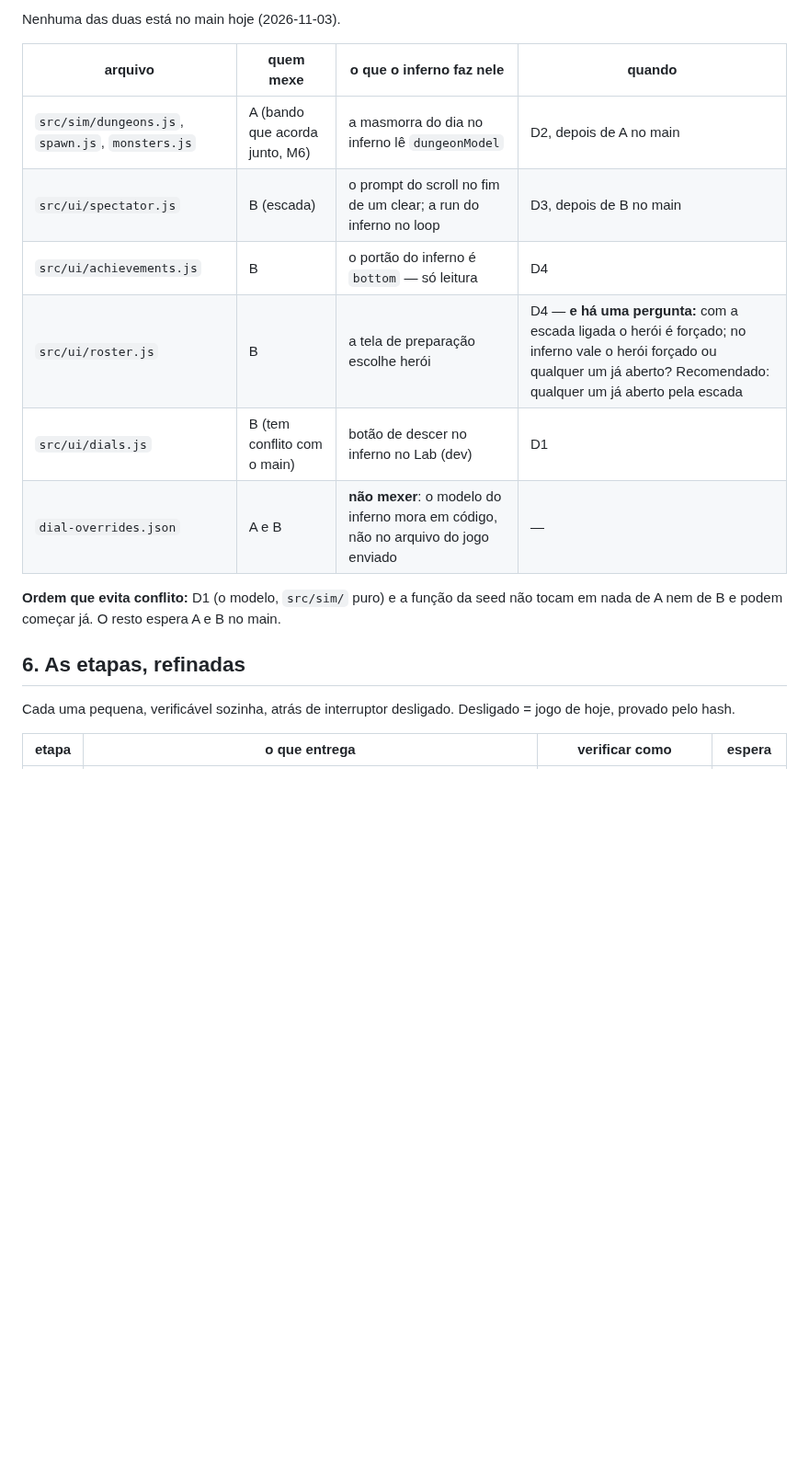
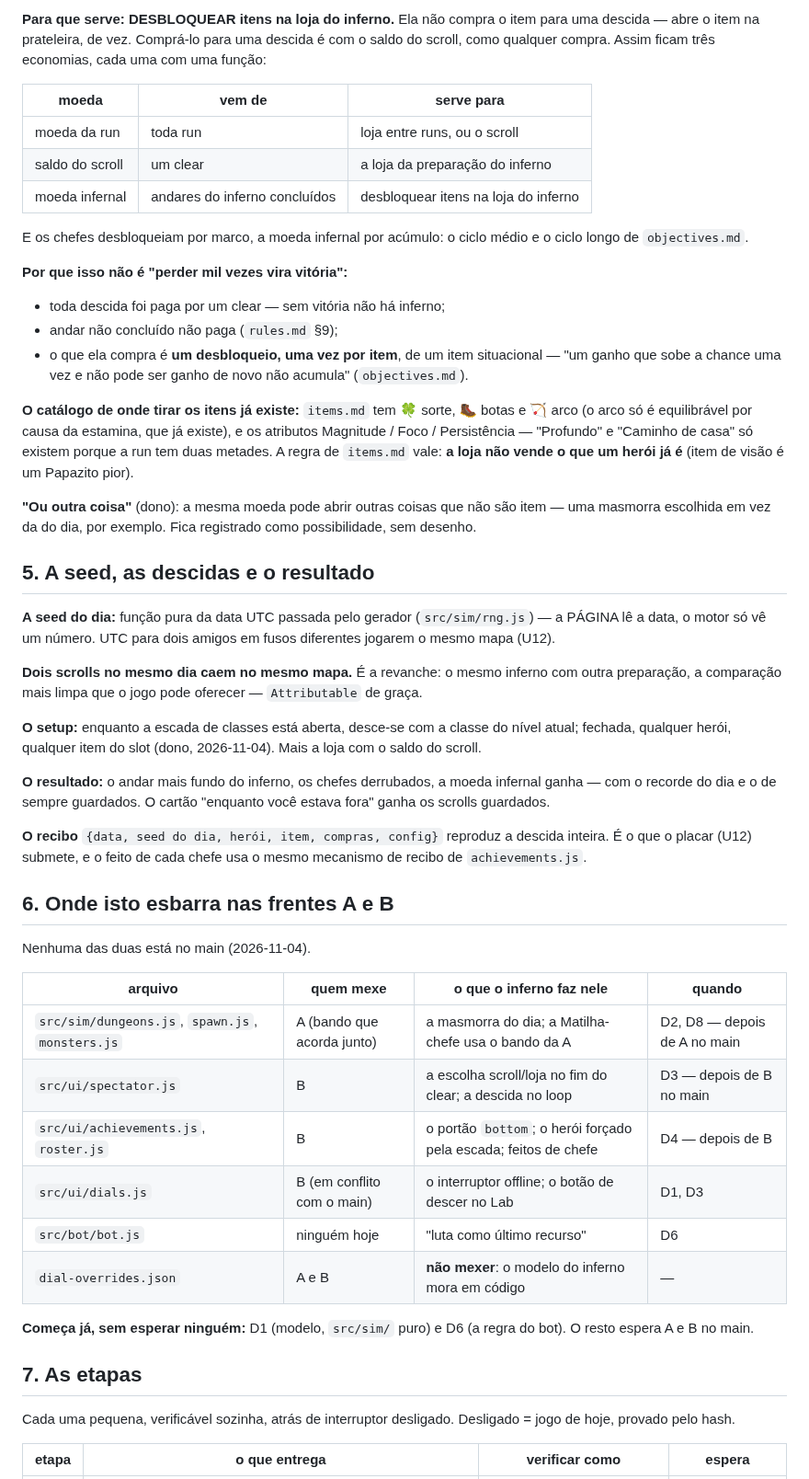
Before and after one commit to dravendraven/rogulidle, a Markdown page: docs/project/inferno.md, the part around one of its changes. Shown at 92% size. Rendered like a GitHub page; blank space fills up the shorter version.

```diff
--- a/docs/project/inferno.md
+++ b/docs/project/inferno.md
@@ -172,20 +177,75 @@ feito que já existe (`achievements.js`).
 
-Nenhuma das duas está no main hoje (2026-11-03).
+**Para que serve: DESBLOQUEAR itens na loja do inferno.** Ela não compra o
+item para uma descida — abre o item na prateleira, de vez. Comprá-lo para
+uma descida é com o saldo do scroll, como qualquer compra. Assim ficam três
+economias, cada uma com uma função:
+
+| moeda | vem de | serve para |
+|---|---|---|
+| moeda da run | toda run | loja entre runs, ou o scroll |
+| saldo do scroll | um clear | a loja da preparação do inferno |
+| moeda infernal | andares do inferno concluídos | desbloquear itens na loja do inferno |
+
+E os chefes desbloqueiam por marco, a moeda infernal por acúmulo: o ciclo
+médio e o ciclo longo de `objectives.md`.
+
+**Por que isso não é "perder mil vezes vira vitória":**
+- toda descida foi paga por um clear — sem vitória não há inferno;
+- andar não concluído não paga (`rules.md` §9);
+- o que ela compra é **um desbloqueio, uma vez por item**, de um item
+  situacional — "um ganho que sobe a chance uma vez e não pode ser ganho de
+  novo não acumula" (`objectives.md`).
+
+**O catálogo de onde tirar os itens já existe:** `items.md` tem 🍀 sorte,
+🥾 botas e 🏹 arco (o arco só é equilibrável por causa da estamina, que já
+existe), e os atributos Magnitude / Foco / Persistência — "Profundo" e
+"Caminho de casa" só existem porque a run tem duas metades. A regra de
+`items.md` vale: **a loja não vende o que um herói já é** (item de visão é
+um Papazito pior).
+
+**"Ou outra coisa"** (dono): a mesma moeda pode abrir outras coisas que não
+são item — uma masmorra escolhida em vez da do dia, por exemplo. Fica
+registrado como possibilidade, sem desenho.
+
+## 5. A seed, as descidas e o resultado
+
+**A seed do dia:** função pura da data UTC passada pelo gerador
+(`src/sim/rng.js`) — a PÁGINA lê a data, o motor só vê um número. UTC para
+dois amigos em fusos diferentes jogarem o mesmo mapa (U12).
+
+**Dois scrolls no mesmo dia caem no mesmo mapa.** É a revanche: o mesmo
+inferno com outra preparação, a comparação mais limpa que o jogo pode
+oferecer — `Attributable` de graça.
+
+**O setup:** enquanto a escada de classes está aberta, desce-se com a classe
+do nível atual; fechada, qualquer herói, qualquer item do slot (dono,
+2026-11-04). Mais a loja com o saldo do scroll.
+
+**O resultado:** o andar mais fundo do inferno, os chefes derrubados, a
+moeda infernal ganha — com o recorde do dia e o de sempre guardados. O cartão
+"enquanto você estava fora" ganha os scrolls guardados.
+
+**O recibo** `{data, seed do dia, herói, item, compras, config}` reproduz a
+descida inteira. É o que o placar (U12) submete, e o feito de cada chefe
+usa o mesmo mecanismo de recibo de `achievements.js`.
+
+## 6. Onde isto esbarra nas frentes A e B
+
+Nenhuma das duas está no main (2026-11-04).
 
 | arquivo | quem mexe | o que o inferno faz nele | quando |
 |---|---|---|---|
-| `src/sim/dungeons.js`, `spawn.js`, `monsters.js` | A (bando que acorda junto, M6) | a masmorra do dia no inferno lê `dungeonModel` | D2, depois de A no main |
-| `src/ui/spectator.js` | B (escada) | o prompt do scroll no fim de um clear; a run do inferno no loop | D3, depois de B no main |
-| `src/ui/achievements.js` | B | o portão do inferno é `bottom` — só leitura | D4 |
-| `src/ui/roster.js` | B | a tela de preparação escolhe herói | D4 — **e há uma pergunta:** com a escada ligada o herói é forçado; no inferno vale o herói forçado ou qualquer um já aberto? Recomendado: qualquer um já aberto pela escada |
-| `src/ui/dials.js` | B (tem conflito com o main) | botão de descer no inferno no Lab (dev) | D1 |
-| `dial-overrides.json` | A e B | **não mexer**: o modelo do inferno mora em código, não no arquivo do jogo enviado | — |
+| `src/sim/dungeons.js`, `spawn.js`, `monsters.js` | A (bando que acorda junto) | a masmorra do dia; a Matilha-chefe usa o bando da A | D2, D8 — depois de A no main |
+| `src/ui/spectator.js` | B | a escolha scroll/loja no fim do clear; a descida no loop | D3 — depois de B no main |
+| `src/ui/achievements.js`, `roster.js` | B | o portão `bottom`; o herói forçado pela escada; feitos de chefe | D4 — depois de B |
+| `src/ui/dials.js` | B (em conflito com o main) | o interruptor offline; o botão de descer no Lab | D1, D3 |
+| `src/bot/bot.js` | ninguém hoje | "luta como último recurso" | D6 |
+| `dial-overrides.json` | A e B | **não mexer**: o modelo do inferno mora em código | — |
 
-**Ordem que evita conflito:** D1 (o modelo, `src/sim/` puro) e a função da
-seed não tocam em nada de A nem de B e podem começar já. O resto espera A e
-B no main.
+**Começa já, sem esperar ninguém:** D1 (modelo, `src/sim/` puro) e D6 (a
+regra do bot). O resto espera A e B no main.
 
-## 6. As etapas, refinadas
+## 7. As etapas
 
 Cada uma pequena, verificável sozinha, atrás de interruptor desligado.
 Desligado = jogo de hoje, provado pelo hash.
```
Also changed, not shown: other parts of docs/project/inferno.md (+158 -149 lines), docs/project/plano-2026-11.md (+9 -31 lines).
